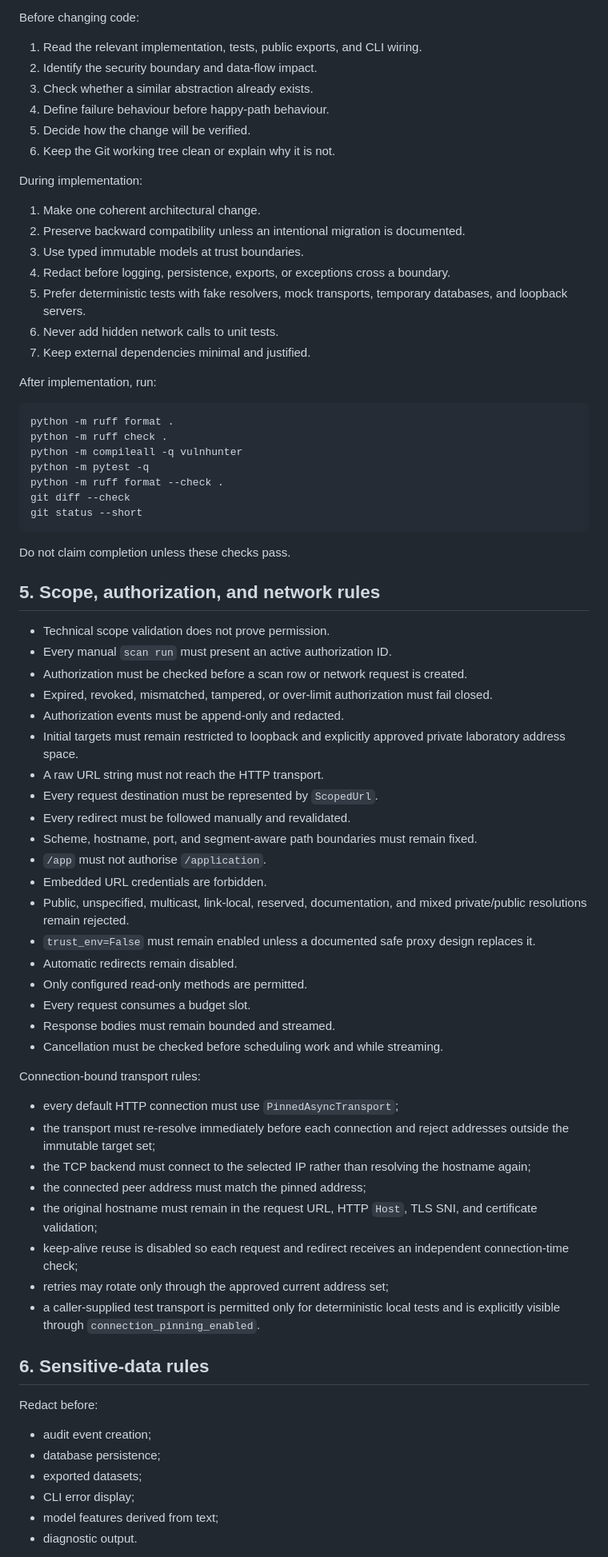
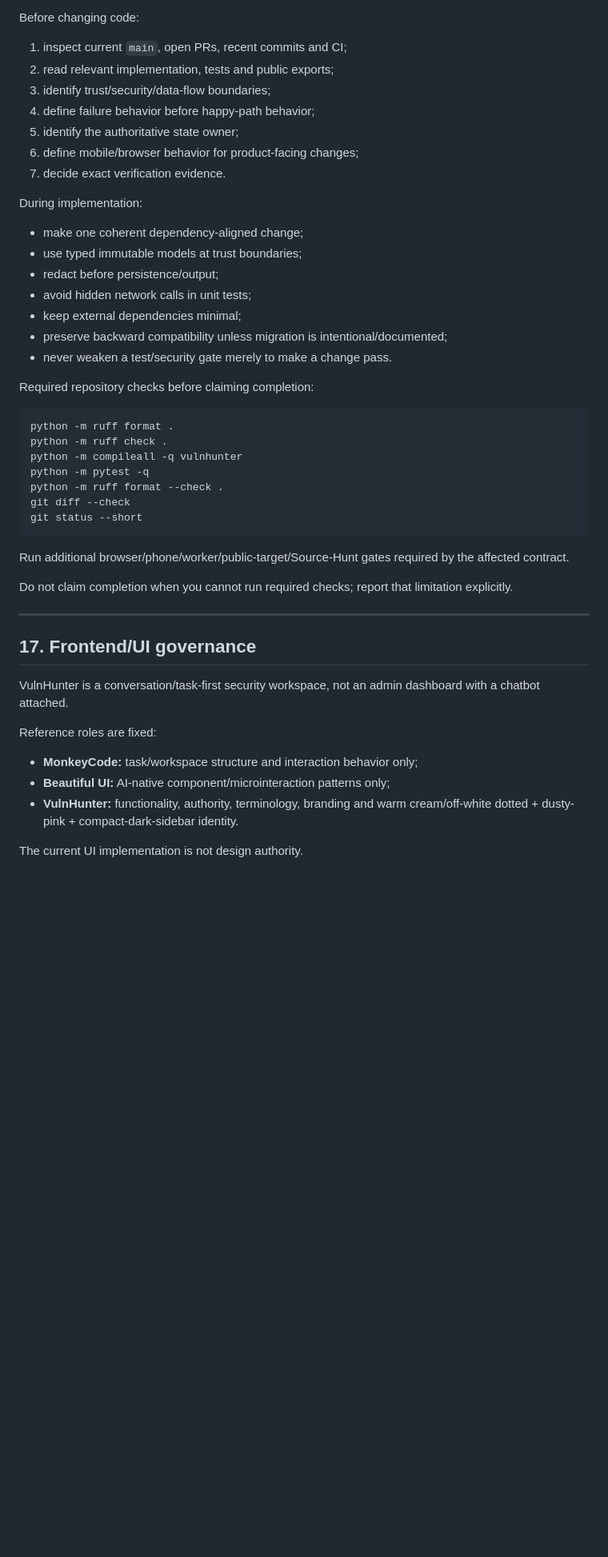
Before and after one commit to emmy16-glitch/vulnhunter-ai-work, a Markdown page: AGENTS.md, the part around one of its changes. Shown at 80% size. Drawn GitHub-style; blank space fills up the shorter version.

````diff
--- a/AGENTS.md
+++ b/AGENTS.md
@@ -87,24 +310,25 @@ weakened to make a batch pass.
 
 Before changing code:
 
-1. Read the relevant implementation, tests, public exports, and CLI wiring.
-2. Identify the security boundary and data-flow impact.
-3. Check whether a similar abstraction already exists.
-4. Define failure behaviour before happy-path behaviour.
-5. Decide how the change will be verified.
-6. Keep the Git working tree clean or explain why it is not.
+1. inspect current `main`, open PRs, recent commits and CI;
+2. read relevant implementation, tests and public exports;
+3. identify trust/security/data-flow boundaries;
+4. define failure behavior before happy-path behavior;
+5. identify the authoritative state owner;
+6. define mobile/browser behavior for product-facing changes;
+7. decide exact verification evidence.
 
 During implementation:
 
-1. Make one coherent architectural change.
-2. Preserve backward compatibility unless an intentional migration is documented.
-3. Use typed immutable models at trust boundaries.
-4. Redact before logging, persistence, exports, or exceptions cross a boundary.
-5. Prefer deterministic tests with fake resolvers, mock transports, temporary databases, and loopback servers.
-6. Never add hidden network calls to unit tests.
-7. Keep external dependencies minimal and justified.
+- make one coherent dependency-aligned change;
+- use typed immutable models at trust boundaries;
+- redact before persistence/output;
+- avoid hidden network calls in unit tests;
+- keep external dependencies minimal;
+- preserve backward compatibility unless migration is intentional/documented;
+- never weaken a test/security gate merely to make a change pass.
 
-After implementation, run:
+Required repository checks before claiming completion:
 
 ```bash
 python -m ruff format .
@@ -116,49 +340,21 @@ git diff --check
 git status --short
 ```
 
-Do not claim completion unless these checks pass.
+Run additional browser/phone/worker/public-target/Source-Hunt gates required by the affected contract.
 
-## 5. Scope, authorization, and network rules
+Do not claim completion when you cannot run required checks; report that limitation explicitly.
 
-- Technical scope validation does not prove permission.
-- Every manual `scan run` must present an active authorization ID.
-- Authorization must be checked before a scan row or network request is created.
-- Expired, revoked, mismatched, tampered, or over-limit authorization must fail closed.
-- Authorization events must be append-only and redacted.
-- Initial targets must remain restricted to loopback and explicitly approved private laboratory address space.
-- A raw URL string must not reach the HTTP transport.
-- Every request destination must be represented by `ScopedUrl`.
-- Every redirect must be followed manually and revalidated.
-- Scheme, hostname, port, and segment-aware path boundaries must remain fixed.
-- `/app` must not authorise `/application`.
-- Embedded URL credentials are forbidden.
-- Public, unspecified, multicast, link-local, reserved, documentation, and mixed private/public resolutions remain rejected.
-- `trust_env=False` must remain enabled unless a documented safe proxy design replaces it.
-- Automatic redirects remain disabled.
-- Only configured read-only methods are permitted.
-- Every request consumes a budget slot.
-- Response bodies must remain bounded and streamed.
-- Cancellation must be checked before scheduling work and while streaming.
+---
 
-Connection-bound transport rules:
+## 17. Frontend/UI governance
 
-- every default HTTP connection must use `PinnedAsyncTransport`;
-- the transport must re-resolve immediately before each connection and reject addresses outside the immutable target set;
-- the TCP backend must connect to the selected IP rather than resolving the hostname again;
-- the connected peer address must match the pinned address;
-- the original hostname must remain in the request URL, HTTP `Host`, TLS SNI, and certificate validation;
-- keep-alive reuse is disabled so each request and redirect receives an independent connection-time check;
-- retries may rotate only through the approved current address set;
-- a caller-supplied test transport is permitted only for deterministic local tests and is explicitly visible through `connection_pinning_enabled`.
+VulnHunter is a conversation/task-first security workspace, not an admin dashboard with a chatbot attached.
 
-## 6. Sensitive-data rules
+Reference roles are fixed:
 
-Redact before:
+- **MonkeyCode:** task/workspace structure and interaction behavior only;
+- **Beautiful UI:** AI-native component/microinteraction patterns only;
+- **VulnHunter:** functionality, authority, terminology, branding and warm cream/off-white dotted + dusty-pink + compact-dark-sidebar identity.
 
-- audit event creation;
-- database persistence;
-- exported datasets;
-- CLI error display;
-- model features derived from text;
-- diagnostic output.
+The current UI implementation is not design authority.
 
````
Also changed, not shown: other parts of AGENTS.md (+349 -278 lines).
